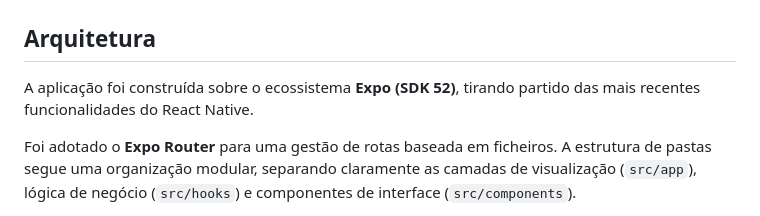
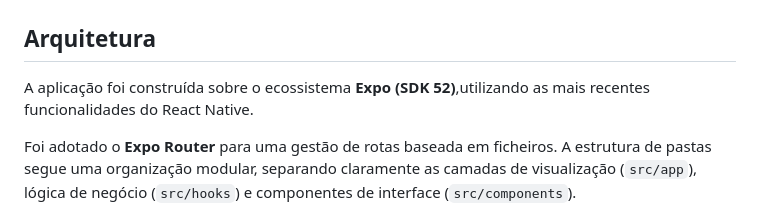
Before and after one commit to Garotos-de-programa-DEVETEEME/APP-Bancario, a Markdown page: README.md, the part around the change. GitHub-like rendering.

```diff
--- a/README.md
+++ b/README.md
@@ -13,7 +13,7 @@ O **App IPSUM** é uma demonstração de uma aplicação móvel desenvolvida par
 
 ## Arquitetura
 
-A aplicação foi construída sobre o ecossistema **Expo (SDK 52)**, tirando partido das mais recentes funcionalidades do React Native.
+A aplicação foi construída sobre o ecossistema **Expo (SDK 52)**,utilizando as mais recentes funcionalidades do React Native.
 
 Foi adotado o **Expo Router** para uma gestão de rotas baseada em ficheiros. A estrutura de pastas segue uma organização modular, separando claramente as camadas de visualização (`src/app`), lógica de negócio (`src/hooks`) e componentes de interface (`src/components`).
 
```
